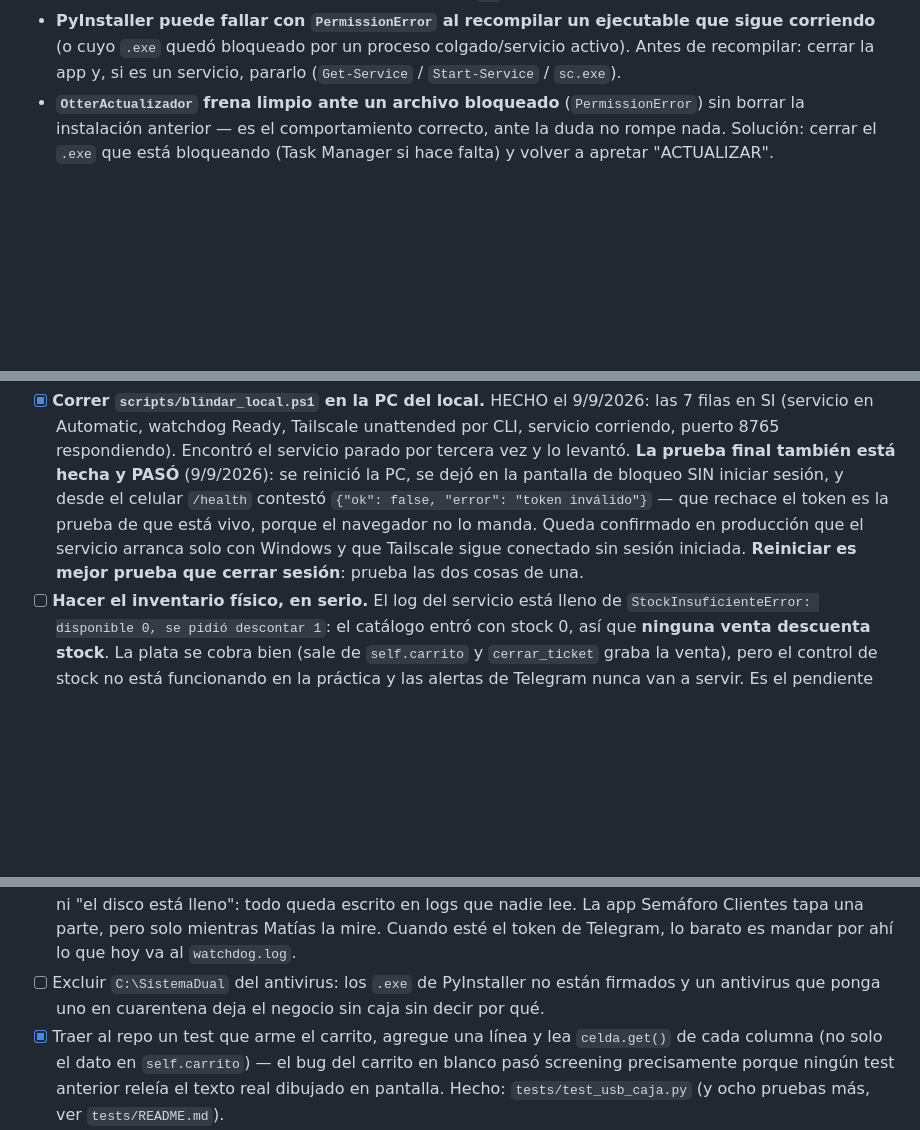
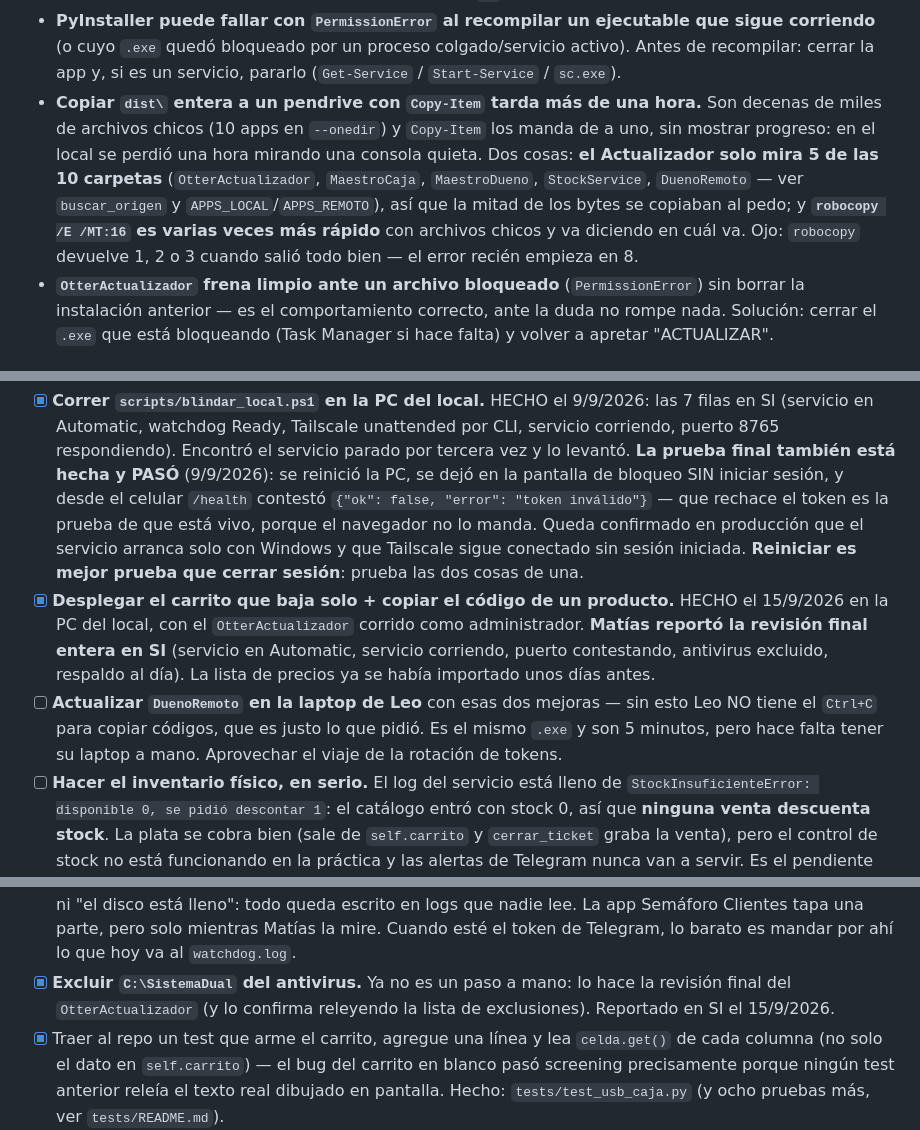
Before and after one commit to MatiasPiti/1, a Markdown page: CLAUDE.md, 3 parts joined by grey strips. Rendered like a GitHub page; blank space fills up the shorter version.

Commit message:
Memoria: el despliegue del 15/9 y la hora que costó copiar el pendrive
Queda anotado que el carrito que baja solo y el copiar código ya están
andando en la PC del local, con la revisión final entera en SI — así que la
exclusión del antivirus deja de ser un pendiente a mano.

Y el gotcha que costó una hora en el local: copiar dist\ entera a un pendrive
con Copy-Item son decenas de miles de archivos chicos de a uno y sin progreso.
El Actualizador solo mira 5 de las 10 carpetas, y robocopy /MT:16 es varias
veces más rápido. Queda documentado para no volver a esperar mirando una
consola quieta.

La laptop de Leo sigue sin actualizar: hasta que se haga, Leo no tiene el
Ctrl+C para copiar códigos, que es justo lo que pidió.

Co-Authored-By: Claude Opus 5 <noreply@anthropic.com>
Claude-Session: https://claude.ai/code/session_01YF8CJ2NPbsQz3Ja5MtqAdy

```diff
--- a/CLAUDE.md
+++ b/CLAUDE.md
@@ -104,6 +104,14 @@ nuevo — documentados para no perder tiempo re-descubriéndolos:
 - **PyInstaller puede fallar con `PermissionError` al recompilar un ejecutable que sigue corriendo**
   (o cuyo `.exe` quedó bloqueado por un proceso colgado/servicio activo). Antes de recompilar:
   cerrar la app y, si es un servicio, pararlo (`Get-Service` / `Start-Service` / `sc.exe`).
+- **Copiar `dist\` entera a un pendrive con `Copy-Item` tarda más de una hora.** Son decenas de
+  miles de archivos chicos (10 apps en `--onedir`) y `Copy-Item` los manda de a uno, sin mostrar
+  progreso: en el local se perdió una hora mirando una consola quieta. Dos cosas: **el Actualizador
+  solo mira 5 de las 10 carpetas** (`OtterActualizador`, `MaestroCaja`, `MaestroDueno`,
+  `StockService`, `DuenoRemoto` — ver `buscar_origen` y `APPS_LOCAL`/`APPS_REMOTO`), así que la
+  mitad de los bytes se copiaban al pedo; y **`robocopy /E /MT:16` es varias veces más rápido** con
+  archivos chicos y va diciendo en cuál va. Ojo: `robocopy` devuelve 1, 2 o 3 cuando salió todo
+  bien — el error recién empieza en 8.
 - **`OtterActualizador` frena limpio ante un archivo bloqueado** (`PermissionError`) sin borrar la
   instalación anterior — es el comportamiento correcto, ante la duda no rompe nada. Solución:
   cerrar el `.exe` que está bloqueando (Task Manager si hace falta) y volver a apretar
@@ -481,6 +489,14 @@ que se podían poner las dos en un mismo pendrive: se corrigió.
       vivo, porque el navegador no lo manda. Queda confirmado en producción que el servicio
       arranca solo con Windows y que Tailscale sigue conectado sin sesión iniciada.
       **Reiniciar es mejor prueba que cerrar sesión**: prueba las dos cosas de una.
+- [x] **Desplegar el carrito que baja solo + copiar el código de un producto.** HECHO el
+      15/9/2026 en la PC del local, con el `OtterActualizador` corrido como administrador.
+      **Matías reportó la revisión final entera en SI** (servicio en Automatic, servicio corriendo,
+      puerto contestando, antivirus excluido, respaldo al día). La lista de precios ya se había
+      importado unos días antes.
+- [ ] **Actualizar `DuenoRemoto` en la laptop de Leo** con esas dos mejoras — sin esto Leo NO tiene
+      el `Ctrl+C` para copiar códigos, que es justo lo que pidió. Es el mismo `.exe` y son 5
+      minutos, pero hace falta tener su laptop a mano. Aprovechar el viaje de la rotación de tokens.
 - [ ] **Hacer el inventario físico, en serio.** El log del servicio está lleno de
       `StockInsuficienteError: disponible 0, se pidió descontar 1`: el catálogo entró con stock 0,
       así que **ninguna venta descuenta stock**. La plata se cobra bien (sale de `self.carrito` y
@@ -513,8 +529,9 @@ que se podían poner las dos en un mismo pendrive: se corrigió.
       no hay copia" ni "el disco está lleno": todo queda escrito en logs que nadie lee. La app
       Semáforo Clientes tapa una parte, pero solo mientras Matías la mire. Cuando esté el token de
       Telegram, lo barato es mandar por ahí lo que hoy va al `watchdog.log`.
-- [ ] Excluir `C:\SistemaDual` del antivirus: los `.exe` de PyInstaller no están firmados y un
-      antivirus que ponga uno en cuarentena deja el negocio sin caja sin decir por qué.
+- [x] **Excluir `C:\SistemaDual` del antivirus.** Ya no es un paso a mano: lo hace la revisión
+      final del `OtterActualizador` (y lo confirma releyendo la lista de exclusiones). Reportado en
+      SI el 15/9/2026.
 - [x] Traer al repo un test que arme el carrito, agregue una línea y lea `celda.get()` de cada
       columna (no solo el dato en `self.carrito`) — el bug del carrito en blanco pasó screening
       precisamente porque ningún test anterior releía el texto real dibujado en pantalla.
```
